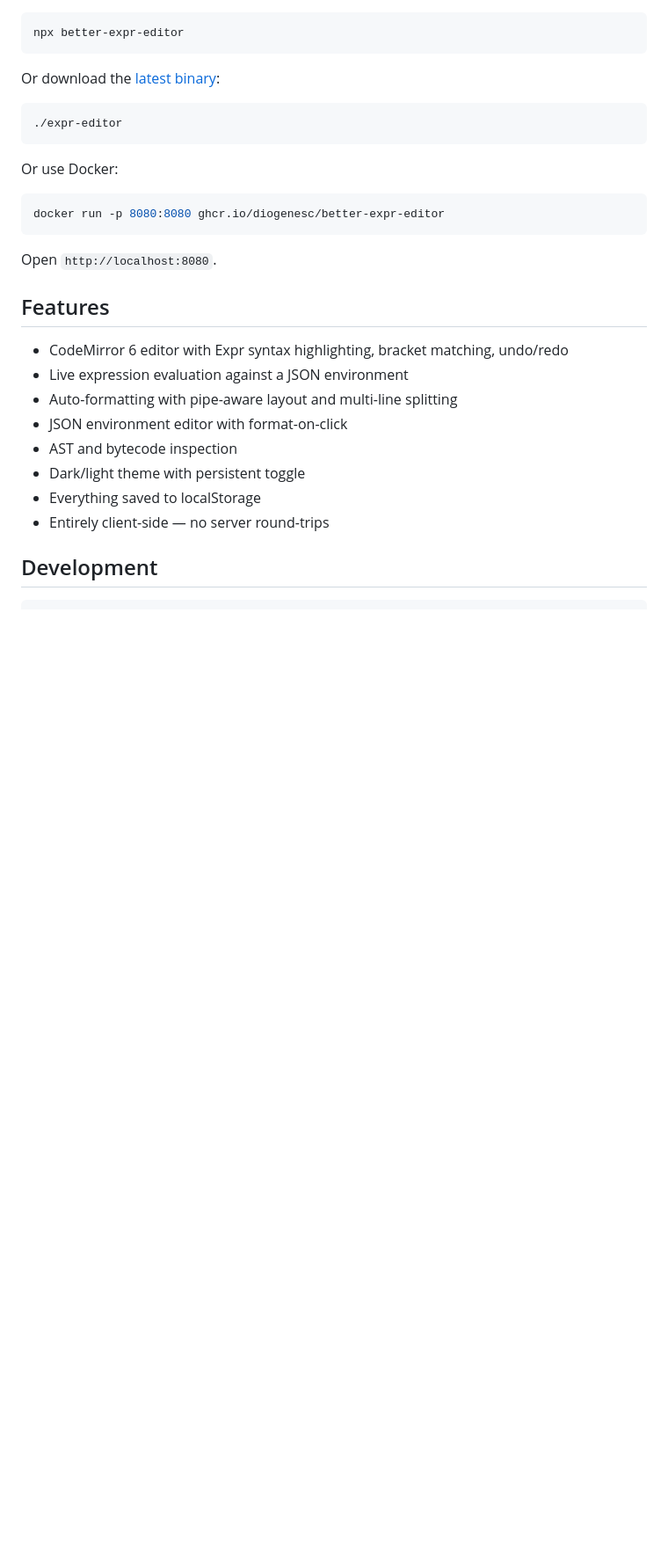
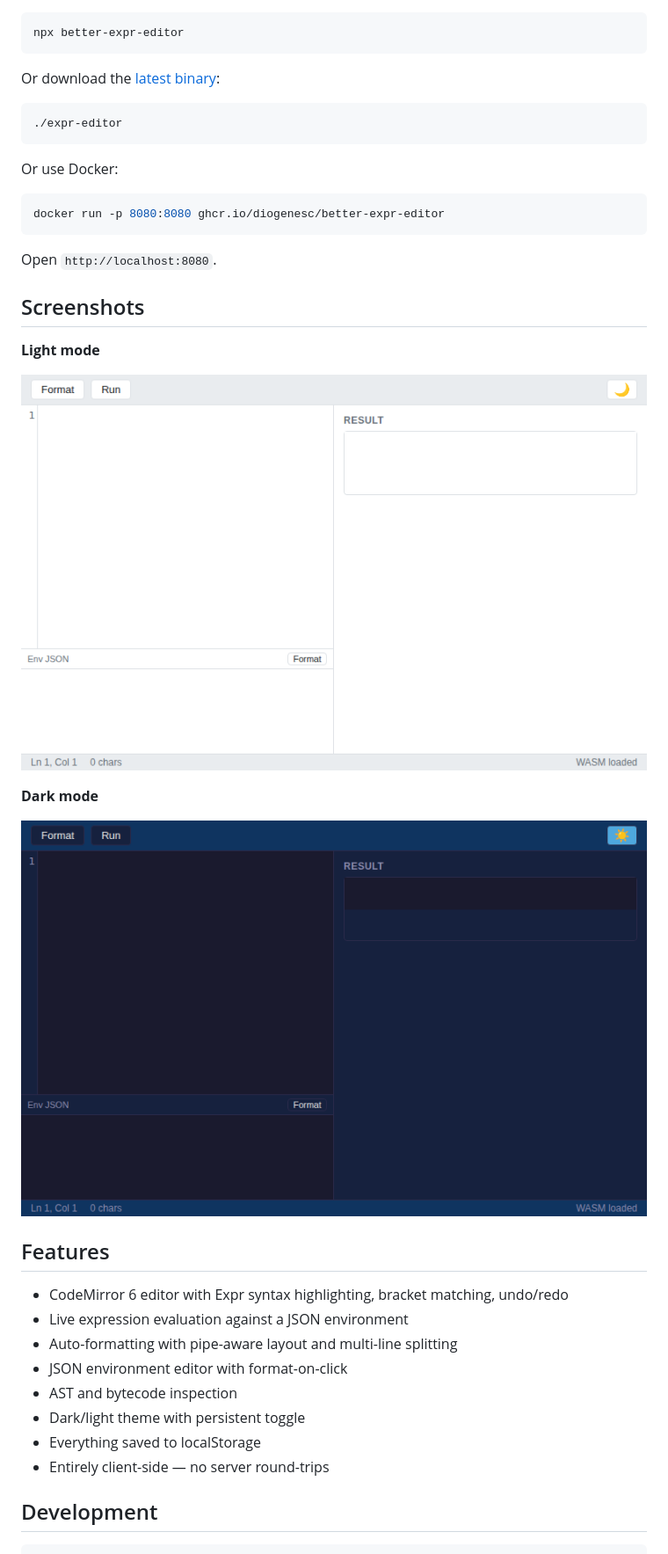
Before and after one commit to diogenesc/better-expr-editor, a Markdown page: README.md, the part around the change. Shown: that part at 88% size. Rendered like a GitHub page; pictures changed too: docs/images/screenshot-dark.png (added), docs/images/screenshot.png (added); blank space fills up the shorter version.

Commit message:
docs: add screenshots to README

````diff
--- a/README.md
+++ b/README.md
@@ -21,6 +21,16 @@ docker run -p 8080:8080 ghcr.io/diogenesc/better-expr-editor
 ```
 
 Open `http://localhost:8080`.
+
+## Screenshots
+
+**Light mode**
+
+![Light mode](docs/images/screenshot.png)
+
+**Dark mode**
+
+![Dark mode](docs/images/screenshot-dark.png)
 
 ## Features
 
````
